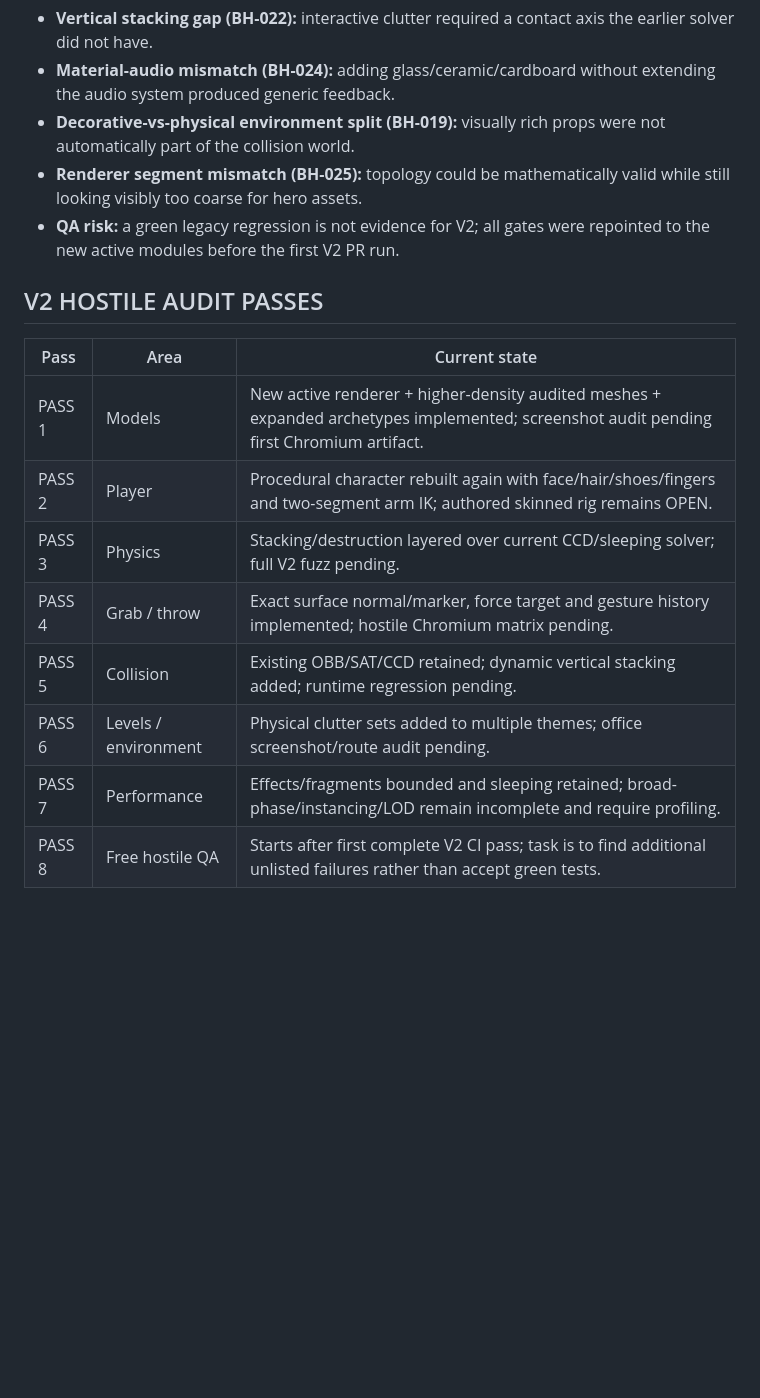
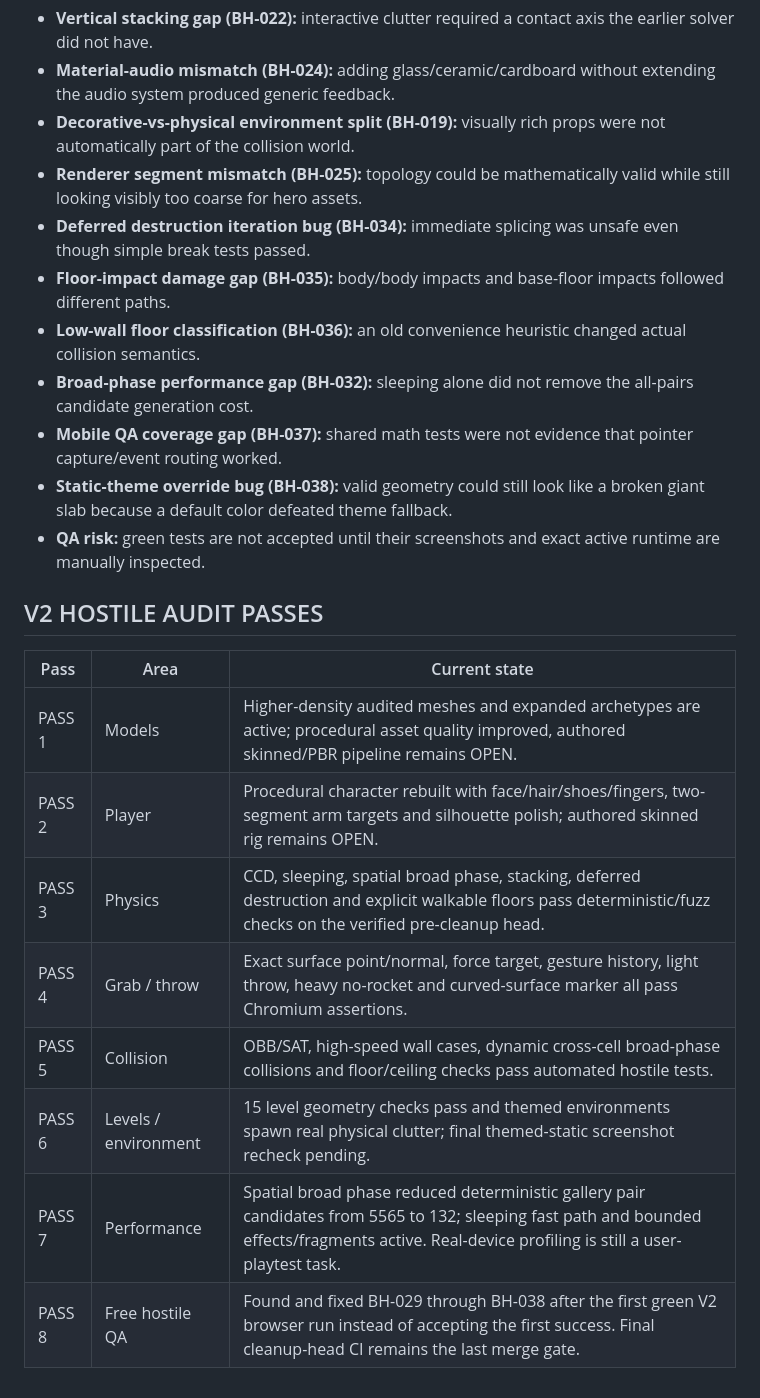
Before and after one commit to amazin20/pronesi-brainrot, a Markdown page: docs/BUG_HUNT_REPORT.md, the part around one of its changes. Drawn GitHub-style; blank space fills up the shorter version.

Commit message:
Append final adversarial V2 bug hunt findings

```diff
--- a/docs/BUG_HUNT_REPORT.md
+++ b/docs/BUG_HUNT_REPORT.md
@@ -41,17 +51,23 @@ These were discovered during adversarial review rather than copied from the user
 - **Material-audio mismatch (BH-024):** adding glass/ceramic/cardboard without extending the audio system produced generic feedback.
 - **Decorative-vs-physical environment split (BH-019):** visually rich props were not automatically part of the collision world.
 - **Renderer segment mismatch (BH-025):** topology could be mathematically valid while still looking visibly too coarse for hero assets.
-- **QA risk:** a green legacy regression is not evidence for V2; all gates were repointed to the new active modules before the first V2 PR run.
+- **Deferred destruction iteration bug (BH-034):** immediate splicing was unsafe even though simple break tests passed.
+- **Floor-impact damage gap (BH-035):** body/body impacts and base-floor impacts followed different paths.
+- **Low-wall floor classification (BH-036):** an old convenience heuristic changed actual collision semantics.
+- **Broad-phase performance gap (BH-032):** sleeping alone did not remove the all-pairs candidate generation cost.
+- **Mobile QA coverage gap (BH-037):** shared math tests were not evidence that pointer capture/event routing worked.
+- **Static-theme override bug (BH-038):** valid geometry could still look like a broken giant slab because a default color defeated theme fallback.
+- **QA risk:** green tests are not accepted until their screenshots and exact active runtime are manually inspected.
 
 ## V2 HOSTILE AUDIT PASSES
 
 | Pass | Area | Current state |
 |---|---|---|
-| PASS 1 | Models | New active renderer + higher-density audited meshes + expanded archetypes implemented; screenshot audit pending first Chromium artifact. |
-| PASS 2 | Player | Procedural character rebuilt again with face/hair/shoes/fingers and two-segment arm IK; authored skinned rig remains OPEN. |
-| PASS 3 | Physics | Stacking/destruction layered over current CCD/sleeping solver; full V2 fuzz pending. |
-| PASS 4 | Grab / throw | Exact surface normal/marker, force target and gesture history implemented; hostile Chromium matrix pending. |
-| PASS 5 | Collision | Existing OBB/SAT/CCD retained; dynamic vertical stacking added; runtime regression pending. |
-| PASS 6 | Levels / environment | Physical clutter sets added to multiple themes; office screenshot/route audit pending. |
-| PASS 7 | Performance | Effects/fragments bounded and sleeping retained; broad-phase/instancing/LOD remain incomplete and require profiling. |
-| PASS 8 | Free hostile QA | Starts after first complete V2 CI pass; task is to find additional unlisted failures rather than accept green tests. |
+| PASS 1 | Models | Higher-density audited meshes and expanded archetypes are active; procedural asset quality improved, authored skinned/PBR pipeline remains OPEN. |
+| PASS 2 | Player | Procedural character rebuilt with face/hair/shoes/fingers, two-segment arm targets and silhouette polish; authored skinned rig remains OPEN. |
+| PASS 3 | Physics | CCD, sleeping, spatial broad phase, stacking, deferred destruction and explicit walkable floors pass deterministic/fuzz checks on the verified pre-cleanup head. |
+| PASS 4 | Grab / throw | Exact surface point/normal, force target, gesture history, light throw, heavy no-rocket and curved-surface marker all pass Chromium assertions. |
+| PASS 5 | Collision | OBB/SAT, high-speed wall cases, dynamic cross-cell broad-phase collisions and floor/ceiling checks pass automated hostile tests. |
+| PASS 6 | Levels / environment | 15 level geometry checks pass and themed environments spawn real physical clutter; final themed-static screenshot recheck pending. |
+| PASS 7 | Performance | Spatial broad phase reduced deterministic gallery pair candidates from 5565 to 132; sleeping fast path and bounded effects/fragments active. Real-device profiling is still a user-playtest task. |
+| PASS 8 | Free hostile QA | Found and fixed BH-029 through BH-038 after the first green V2 browser run instead of accepting the first success. Final cleanup-head CI remains the last merge gate. |
```
Also changed, not shown: other parts of docs/BUG_HUNT_REPORT.md (+18 -8 lines).
